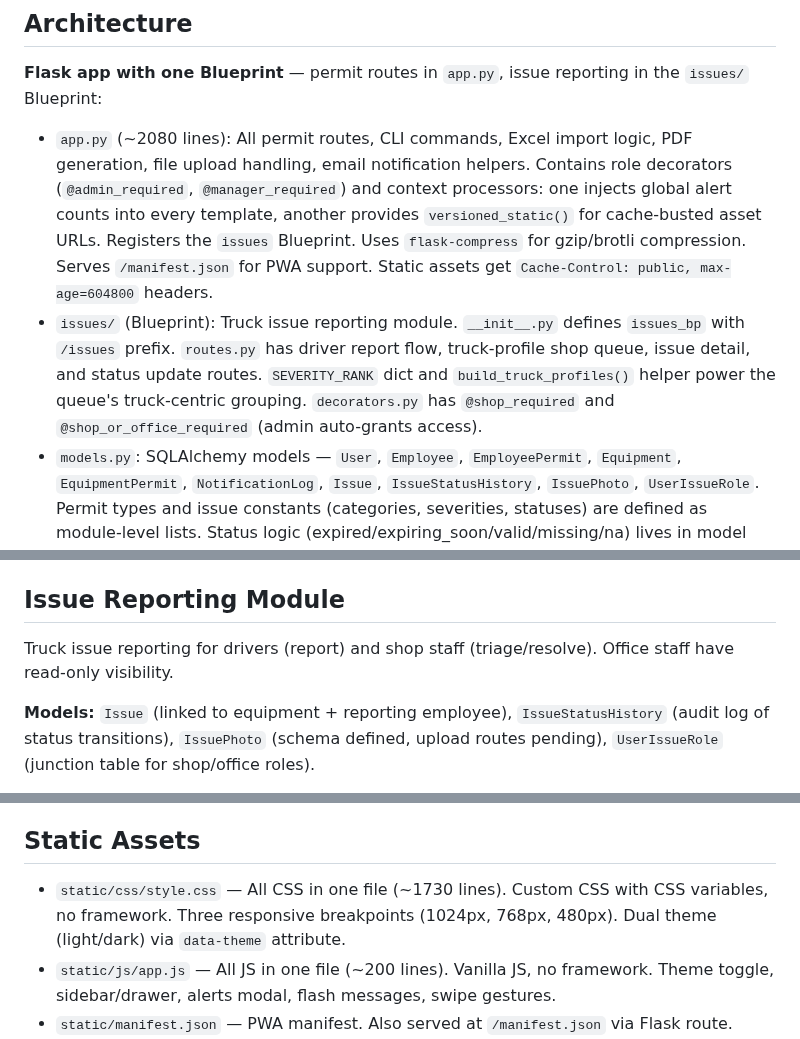
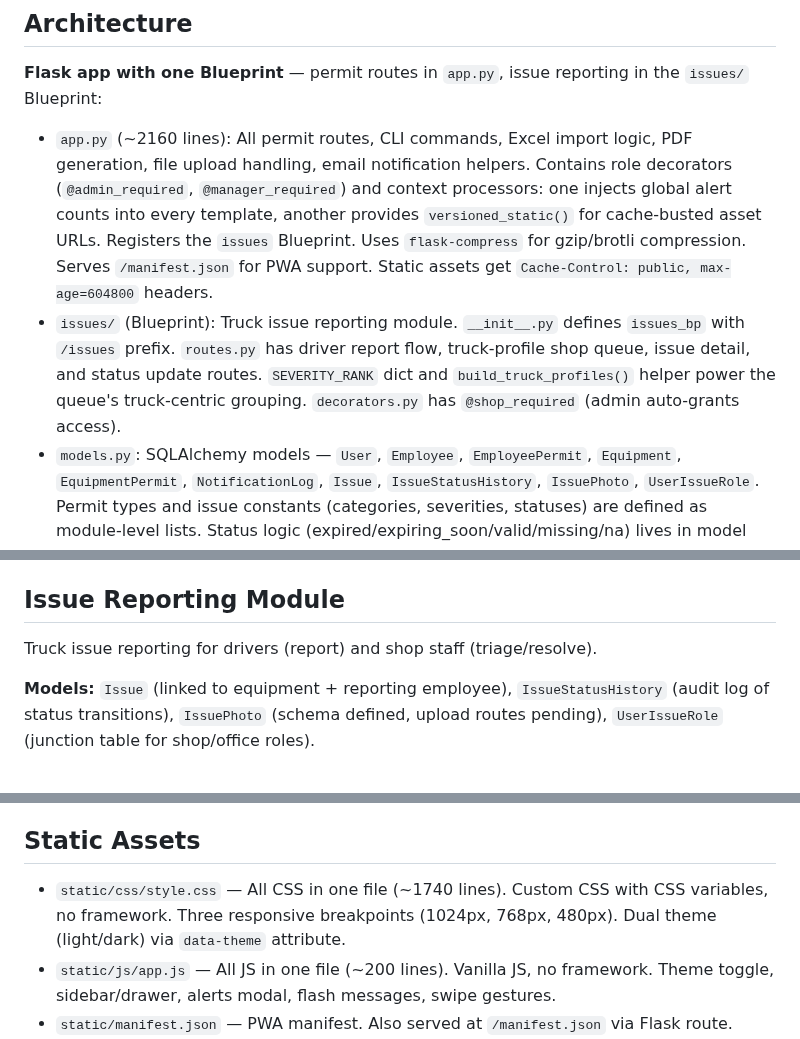
Before and after one commit to jbaranda01-tech/permit-tracker, a Markdown page: CLAUDE.md, 3 parts joined by grey strips. Rendered like a GitHub page.

```diff
--- a/CLAUDE.md
+++ b/CLAUDE.md
@@ -36,8 +36,8 @@ gunicorn app:app --bind 0.0.0.0:$PORT --workers 2 --timeout 120 --preload
 
 **Flask app with one Blueprint** — permit routes in `app.py`, issue reporting in the `issues/` Blueprint:
 
-- `app.py` (~2080 lines): All permit routes, CLI commands, Excel import logic, PDF generation, file upload handling, email notification helpers. Contains role decorators (`@admin_required`, `@manager_required`) and context processors: one injects global alert counts into every template, another provides `versioned_static()` for cache-busted asset URLs. Registers the `issues` Blueprint. Uses `flask-compress` for gzip/brotli compression. Serves `/manifest.json` for PWA support. Static assets get `Cache-Control: public, max-age=604800` headers.
-- `issues/` (Blueprint): Truck issue reporting module. `__init__.py` defines `issues_bp` with `/issues` prefix. `routes.py` has driver report flow, truck-profile shop queue, issue detail, and status update routes. `SEVERITY_RANK` dict and `build_truck_profiles()` helper power the queue's truck-centric grouping. `decorators.py` has `@shop_required` and `@shop_or_office_required` (admin auto-grants access).
+- `app.py` (~2160 lines): All permit routes, CLI commands, Excel import logic, PDF generation, file upload handling, email notification helpers. Contains role decorators (`@admin_required`, `@manager_required`) and context processors: one injects global alert counts into every template, another provides `versioned_static()` for cache-busted asset URLs. Registers the `issues` Blueprint. Uses `flask-compress` for gzip/brotli compression. Serves `/manifest.json` for PWA support. Static assets get `Cache-Control: public, max-age=604800` headers.
+- `issues/` (Blueprint): Truck issue reporting module. `__init__.py` defines `issues_bp` with `/issues` prefix. `routes.py` has driver report flow, truck-profile shop queue, issue detail, and status update routes. `SEVERITY_RANK` dict and `build_truck_profiles()` helper power the queue's truck-centric grouping. `decorators.py` has `@shop_required` (admin auto-grants access).
 - `models.py`: SQLAlchemy models — `User`, `Employee`, `EmployeePermit`, `Equipment`, `EquipmentPermit`, `NotificationLog`, `Issue`, `IssueStatusHistory`, `IssuePhoto`, `UserIssueRole`. Permit types and issue constants (categories, severities, statuses) are defined as module-level lists. Status logic (expired/expiring_soon/valid/missing/na) lives in model `@property` methods. `NotificationLog` tracks sent email notifications with 7-day dedup.
 - `config.py`: Single `Config` class. Prefers `DATABASE_PRIVATE_URL` (Railway internal network) over `DATABASE_URL`, falling back to SQLite for local dev. Auto-converts Railway's `postgres://` to `postgresql://`. Sets PostgreSQL connection timeout only when using PostgreSQL. Email notification config: `SENDGRID_API_KEY`, `SENDGRID_FROM_EMAIL`, `ENABLE_SCHEDULER`, `NOTIFICATION_DAY`, `NOTIFICATION_HOUR`.
 
@@ -84,7 +84,7 @@ Weekly automated emails to employees with expiring/expired permits via SendGrid.
 
 ## Issue Reporting Module
 
-Truck issue reporting for drivers (report) and shop staff (triage/resolve). Office staff have read-only visibility.
+Truck issue reporting for drivers (report) and shop staff (triage/resolve).
 
 **Models:** `Issue` (linked to equipment + reporting employee), `IssueStatusHistory` (audit log of status transitions), `IssuePhoto` (schema defined, upload routes pending), `UserIssueRole` (junction table for shop/office roles).
 
@@ -120,7 +120,7 @@ Truck issue reporting for drivers (report) and shop staff (triage/resolve). Offi
 
 ## Static Assets
 
-- `static/css/style.css` — All CSS in one file (~1730 lines). Custom CSS with CSS variables, no framework. Three responsive breakpoints (1024px, 768px, 480px). Dual theme (light/dark) via `data-theme` attribute.
+- `static/css/style.css` — All CSS in one file (~1740 lines). Custom CSS with CSS variables, no framework. Three responsive breakpoints (1024px, 768px, 480px). Dual theme (light/dark) via `data-theme` attribute.
 - `static/js/app.js` — All JS in one file (~200 lines). Vanilla JS, no framework. Theme toggle, sidebar/drawer, alerts modal, flash messages, swipe gestures.
 - `static/manifest.json` — PWA manifest. Also served at `/manifest.json` via Flask route.
 - `static/sw.js` — Service worker. Caches CSS, JS, and Font Awesome on install. Cache-first for `/static/` and CDN assets, network-first with cache fallback for HTML.
```
